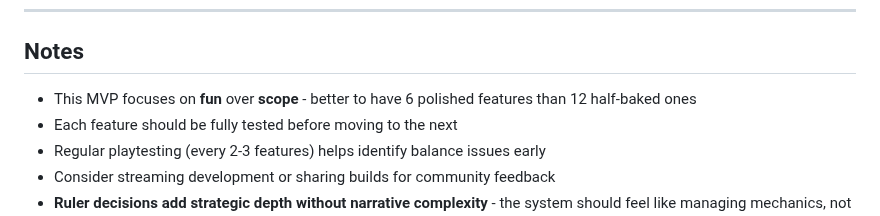
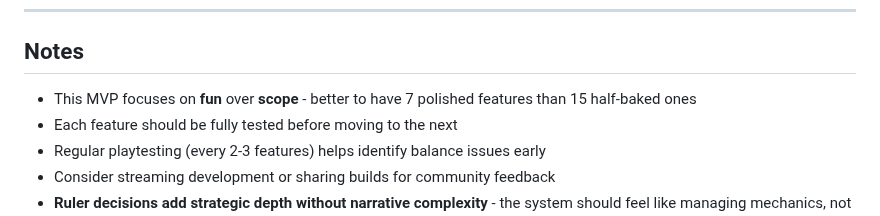
Before and after one commit to Preponderous-Software/barony, a Markdown page: MVP.md, the part around the change. Drawn GitHub-style.

Commit message:
Update feature count in MVP notes section
Co-authored-by: dmccoystephenson <21204351+dmccoystephenson@users.noreply.github.com>

```diff
--- a/MVP.md
+++ b/MVP.md
@@ -560,7 +560,7 @@ These features are explicitly **NOT** in MVP:
 
 ## Notes
 
-- This MVP focuses on **fun** over **scope** - better to have 6 polished features than 12 half-baked ones
+- This MVP focuses on **fun** over **scope** - better to have 7 polished features than 15 half-baked ones
 - Each feature should be fully tested before moving to the next
 - Regular playtesting (every 2-3 features) helps identify balance issues early
 - Consider streaming development or sharing builds for community feedback
```
